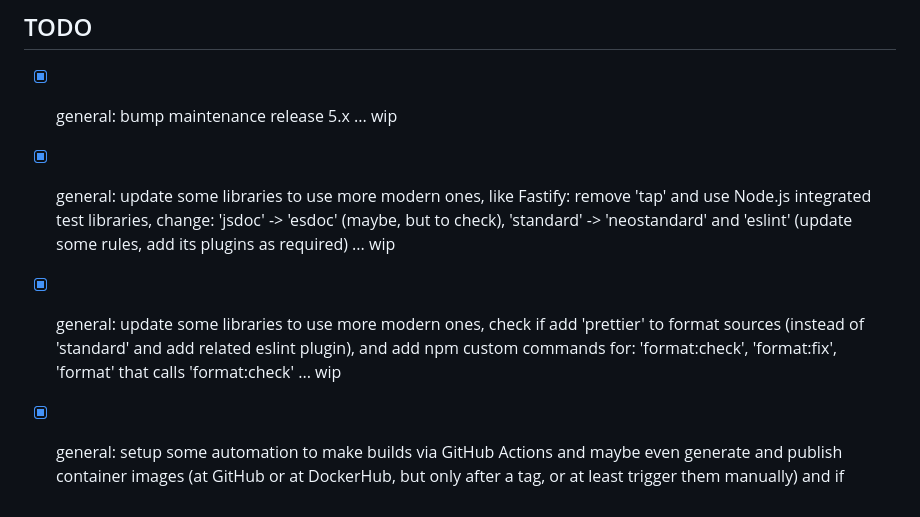
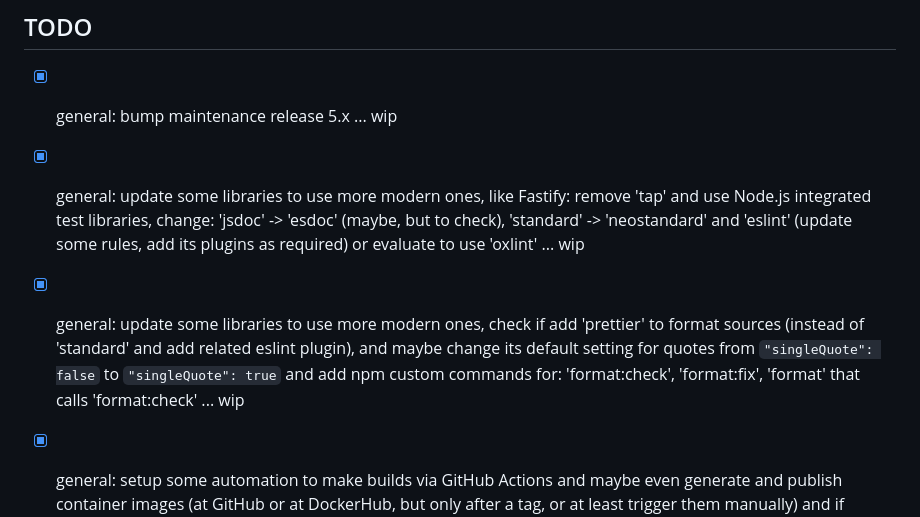
Before and after one commit to smartiniOnGitHub/fastify-example, a Markdown page: docs/TODO.md, the part around the change. Rendered like a GitHub page.

```diff
--- a/docs/TODO.md
+++ b/docs/TODO.md
@@ -3,8 +3,8 @@
 ## TODO
 
 * [x] general: bump maintenance release 5.x ... wip
-* [x] general: update some libraries to use more modern ones, like Fastify: remove 'tap' and use Node.js integrated test libraries, change: 'jsdoc' -> 'esdoc' (maybe, but to check), 'standard' -> 'neostandard' and 'eslint' (update some rules, add its plugins as required) ... wip
-* [x] general: update some libraries to use more modern ones, check if add 'prettier' to format sources (instead of 'standard' and add related eslint plugin), and add npm custom commands for: 'format:check', 'format:fix', 'format' that calls 'format:check' ... wip
+* [x] general: update some libraries to use more modern ones, like Fastify: remove 'tap' and use Node.js integrated test libraries, change: 'jsdoc' -> 'esdoc' (maybe, but to check), 'standard' -> 'neostandard' and 'eslint' (update some rules, add its plugins as required) or evaluate to use 'oxlint' ... wip
+* [x] general: update some libraries to use more modern ones, check if add 'prettier' to format sources (instead of 'standard' and add related eslint plugin), and maybe change its default setting for quotes from `"singleQuote": false` to `"singleQuote": true` and add npm custom commands for: 'format:check', 'format:fix', 'format' that calls 'format:check' ... wip
 * [x] general: setup some automation to make builds via GitHub Actions and maybe even generate and publish container images (at GitHub or at DockerHub, but only after a tag, or at least trigger them manually) and if possible tag even as 'latest'; update README with some badge or at least some links ... wip
 * [x] content: add a property 'user' to requests, in the right (fast) way for Fastify, like: `fastify.decorateRequest('user', null)`; so the underlying Node.js engine (V8) will optimize requests that will have that field updated (later, when a user will be logged) ... wip
 * [x] content: add a Login page ('/login') and related Logout page ('/logout'), to implement a simple login/logout flow, then expose some resources (for example all under '/private' or '/user' or '/user/info') only to a logged user; but keep this feature always enabled (no feature flag for this, at least now); and enable the link to it in navigation bar ... wip
```
